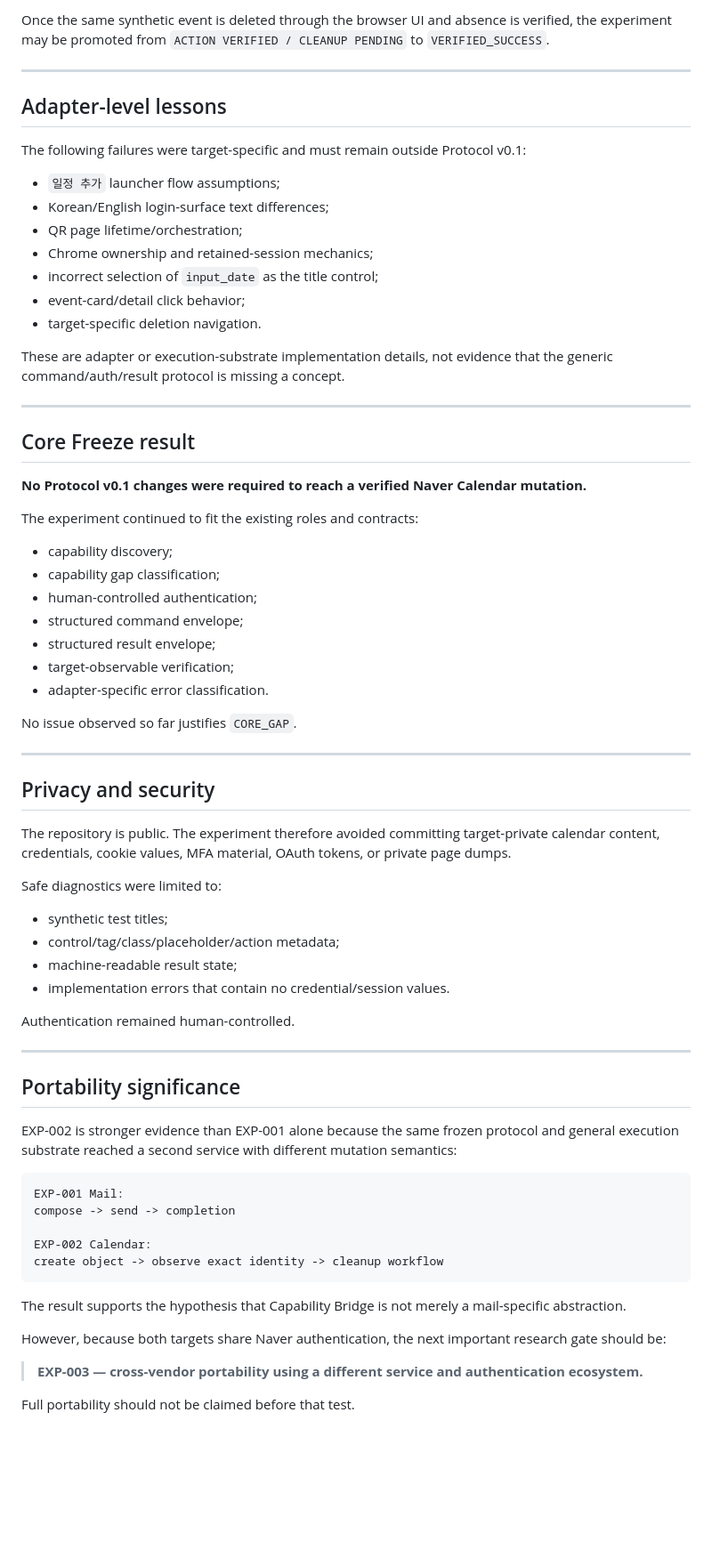
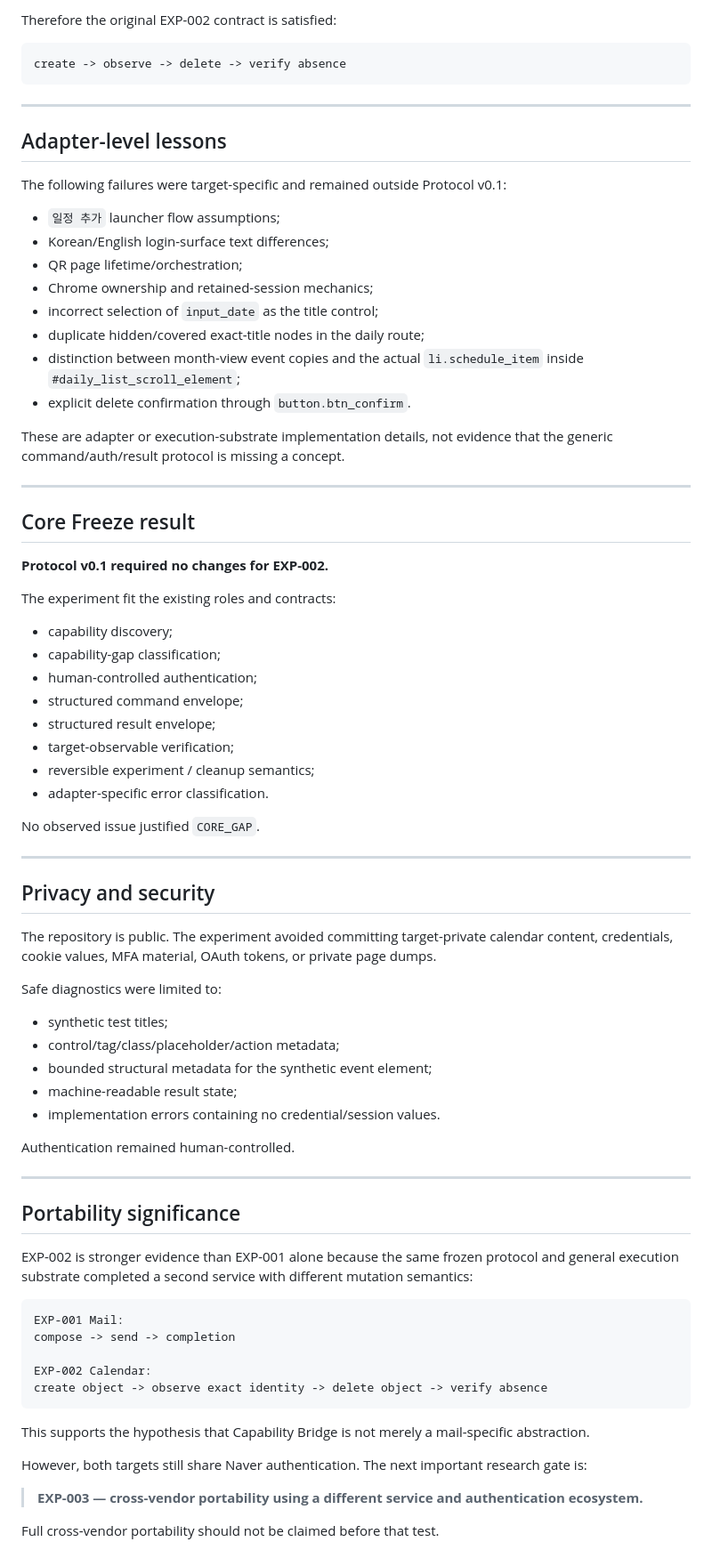
Before and after one commit to Valon-Jang/chatgpt-capability-bridge, a Markdown page: experiments/EXP-002-NAVER-CALENDAR.md, the part around one of its changes. Shown at 89% size. Drawn GitHub-style; blank space fills up the shorter version.

````diff
--- a/experiments/EXP-002-NAVER-CALENDAR.md
+++ b/experiments/EXP-002-NAVER-CALENDAR.md
@@ -219,20 +263,25 @@ Core change          NONE
 ```
 
-Once the same synthetic event is deleted through the browser UI and absence is verified, the experiment may be promoted from `ACTION VERIFIED / CLEANUP PENDING` to `VERIFIED_SUCCESS`.
+Therefore the original EXP-002 contract is satisfied:
+
+```text
+create -> observe -> delete -> verify absence
+```
 
 ---
 
 ## Adapter-level lessons
 
-The following failures were target-specific and must remain outside Protocol v0.1:
+The following failures were target-specific and remained outside Protocol v0.1:
 
 - `일정 추가` launcher flow assumptions;
 - Korean/English login-surface text differences;
 - QR page lifetime/orchestration;
 - Chrome ownership and retained-session mechanics;
 - incorrect selection of `input_date` as the title control;
-- event-card/detail click behavior;
-- target-specific deletion navigation.
+- duplicate hidden/covered exact-title nodes in the daily route;
+- distinction between month-view event copies and the actual `li.schedule_item` inside `#daily_list_scroll_element`;
+- explicit delete confirmation through `button.btn_confirm`.
 
 These are adapter or execution-substrate implementation details, not evidence that the generic command/auth/result protocol is missing a concept.
 
@@ -240,32 +289,34 @@ These are adapter or execution-substrate implementation details, not evidence th
 
 ## Core Freeze result
 
-**No Protocol v0.1 changes were required to reach a verified Naver Calendar mutation.**
+**Protocol v0.1 required no changes for EXP-002.**
 
-The experiment continued to fit the existing roles and contracts:
+The experiment fit the existing roles and contracts:
 
 - capability discovery;
-- capability gap classification;
+- capability-gap classification;
 - human-controlled authentication;
 - structured command envelope;
 - structured result envelope;
 - target-observable verification;
+- reversible experiment / cleanup semantics;
 - adapter-specific error classification.
 
-No issue observed so far justifies `CORE_GAP`.
+No observed issue justified `CORE_GAP`.
 
 ---
 
 ## Privacy and security
 
-The repository is public. The experiment therefore avoided committing target-private calendar content, credentials, cookie values, MFA material, OAuth tokens, or private page dumps.
+The repository is public. The experiment avoided committing target-private calendar content, credentials, cookie values, MFA material, OAuth tokens, or private page dumps.
 
 Safe diagnostics were limited to:
 
 - synthetic test titles;
 - control/tag/class/placeholder/action metadata;
+- bounded structural metadata for the synthetic event element;
 - machine-readable result state;
-- implementation errors that contain no credential/session values.
+- implementation errors containing no credential/session values.
 
 Authentication remained human-controlled.
 
@@ -273,20 +324,20 @@ Authentication remained human-controlled.
 
 ## Portability significance
 
-EXP-002 is stronger evidence than EXP-001 alone because the same frozen protocol and general execution substrate reached a second service with different mutation semantics:
+EXP-002 is stronger evidence than EXP-001 alone because the same frozen protocol and general execution substrate completed a second service with different mutation semantics:
 
 ```text
 EXP-001 Mail:
 compose -> send -> completion
 
 EXP-002 Calendar:
-create object -> observe exact identity -> cleanup workflow
+create object -> observe exact identity -> delete object -> verify absence
 ```
 
-The result supports the hypothesis that Capability Bridge is not merely a mail-specific abstraction.
+This supports the hypothesis that Capability Bridge is not merely a mail-specific abstraction.
 
-However, because both targets share Naver authentication, the next important research gate should be:
+However, both targets still share Naver authentication. The next important research gate is:
 
 > **EXP-003 — cross-vendor portability using a different service and authentication ecosystem.**
 
-Full portability should not be claimed before that test.
+Full cross-vendor portability should not be claimed before that test.
````
Also changed, not shown: other parts of experiments/EXP-002-NAVER-CALENDAR.md (+83 -39 lines).
